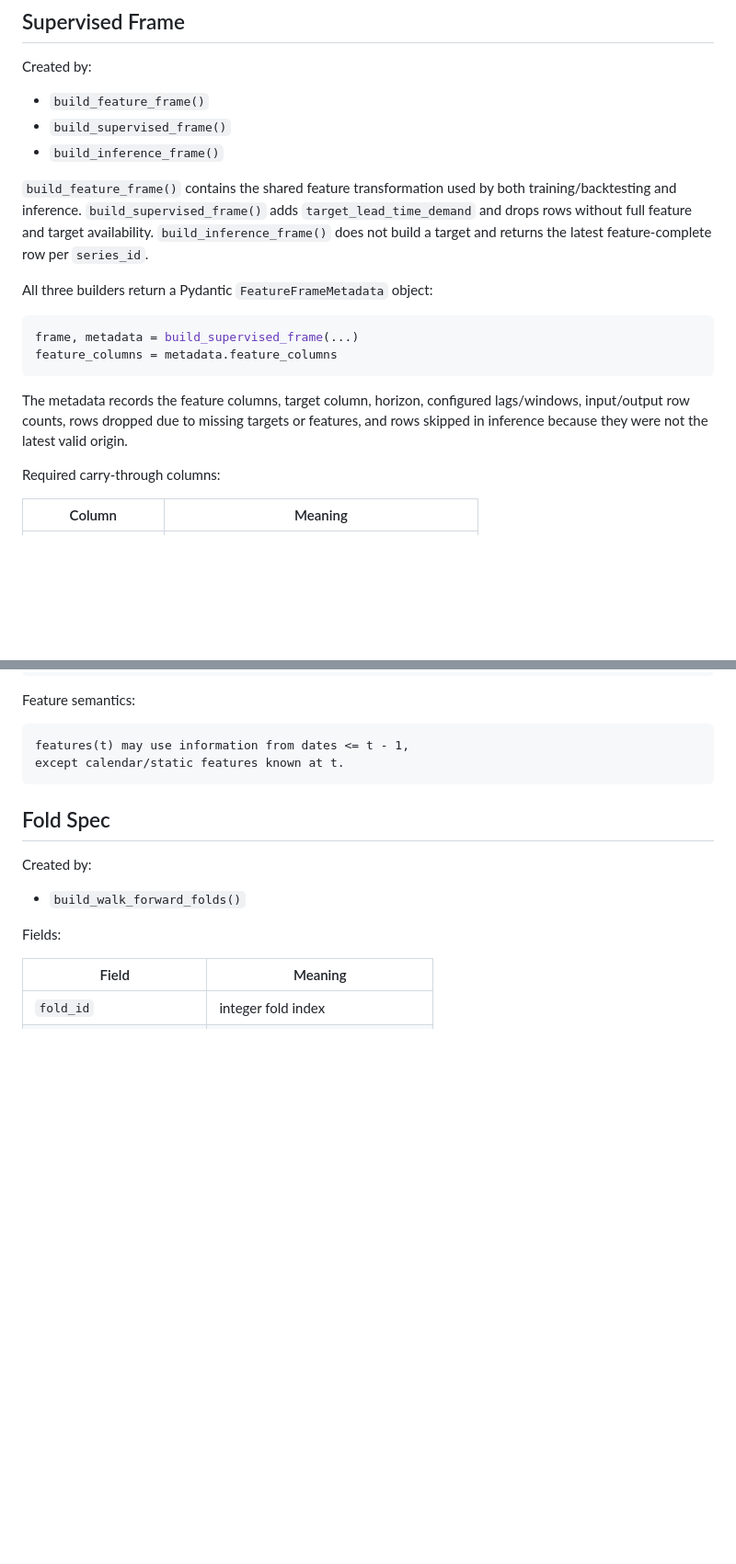
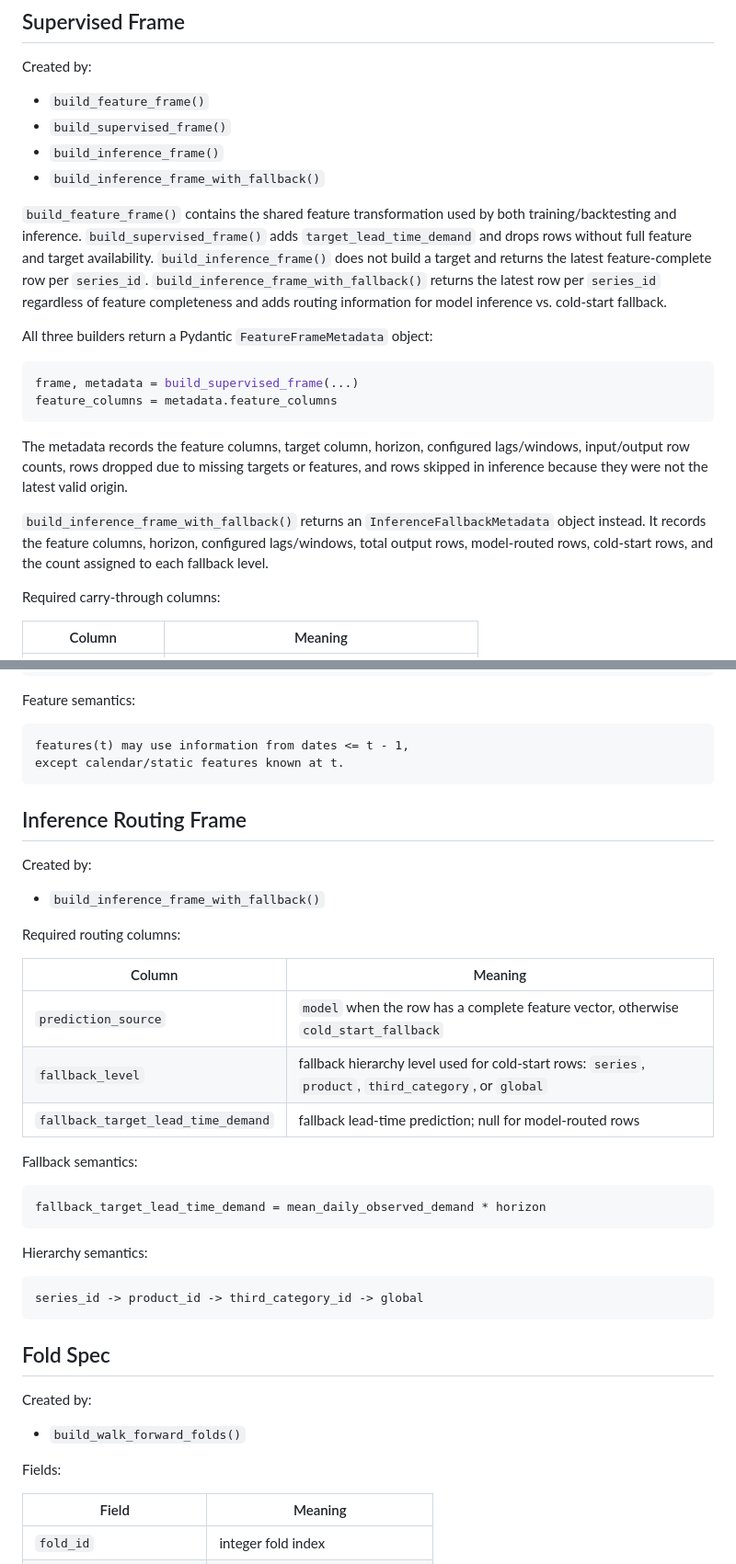
Before and after one commit to ArtemMindlin/retail-demand-forecasting-system, a Markdown page: docs/contracts/dataframes.md, 2 parts joined by grey strips. Shown at 92% size. GitHub-like rendering; blank space fills up the shorter version.

````diff
--- a/docs/contracts/dataframes.md
+++ b/docs/contracts/dataframes.md
@@ -79,12 +79,15 @@ Created by:
 - `build_feature_frame()`
 - `build_supervised_frame()`
 - `build_inference_frame()`
+- `build_inference_frame_with_fallback()`
 
 `build_feature_frame()` contains the shared feature transformation used by both
 training/backtesting and inference. `build_supervised_frame()` adds
 `target_lead_time_demand` and drops rows without full feature and target
 availability. `build_inference_frame()` does not build a target and returns the
-latest feature-complete row per `series_id`.
+latest feature-complete row per `series_id`. `build_inference_frame_with_fallback()`
+returns the latest row per `series_id` regardless of feature completeness and
+adds routing information for model inference vs. cold-start fallback.
 
 All three builders return a Pydantic `FeatureFrameMetadata` object:
 
@@ -97,6 +100,11 @@ The metadata records the feature columns, target column, horizon, configured
 lags/windows, input/output row counts, rows dropped due to missing targets or
 features, and rows skipped in inference because they were not the latest valid
 origin.
+
+`build_inference_frame_with_fallback()` returns an `InferenceFallbackMetadata`
+object instead. It records the feature columns, horizon, configured
+lags/windows, total output rows, model-routed rows, cold-start rows, and the
+count assigned to each fallback level.
 
 Required carry-through columns:
 
@@ -141,6 +149,32 @@ Feature semantics:
 ```text
 features(t) may use information from dates <= t - 1,
 except calendar/static features known at t.
+```
+
+## Inference Routing Frame
+
+Created by:
+
+- `build_inference_frame_with_fallback()`
+
+Required routing columns:
+
+| Column | Meaning |
+| --- | --- |
+| `prediction_source` | `model` when the row has a complete feature vector, otherwise `cold_start_fallback` |
+| `fallback_level` | fallback hierarchy level used for cold-start rows: `series`, `product`, `third_category`, or `global` |
+| `fallback_target_lead_time_demand` | fallback lead-time prediction; null for model-routed rows |
+
+Fallback semantics:
+
+```text
+fallback_target_lead_time_demand = mean_daily_observed_demand * horizon
+```
+
+Hierarchy semantics:
+
+```text
+series_id -> product_id -> third_category_id -> global
 ```
 
 ## Fold Spec
````
Also changed, not shown: docs/function_glossary.md (+36 -0 lines).
